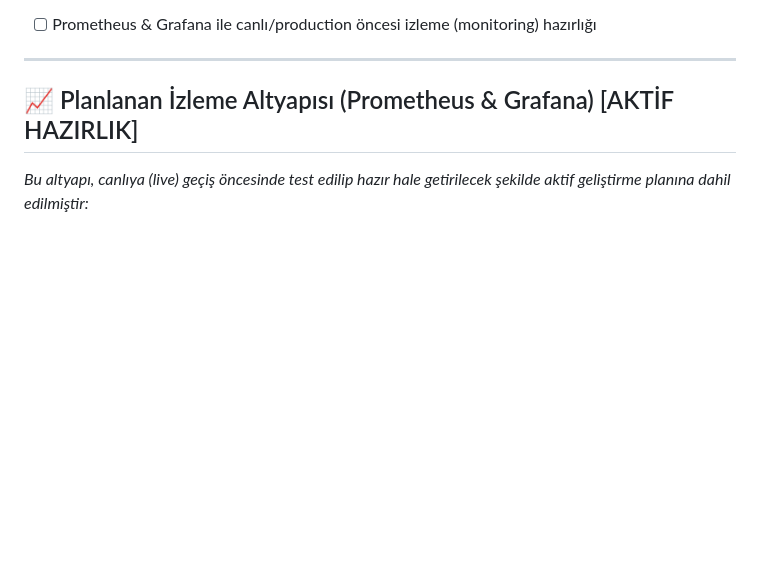
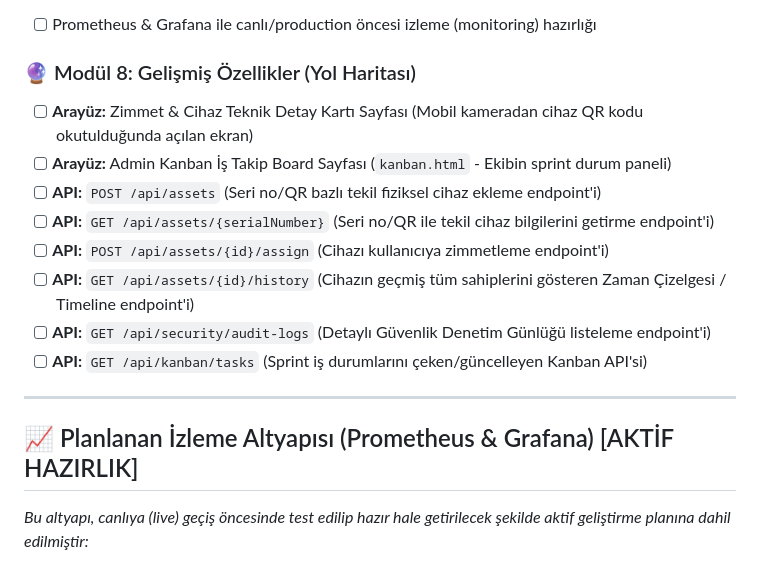
Before and after one commit to MustafArikan/StockFlow, a Markdown page: README.md, the part around one of its changes. Drawn GitHub-style; blank space fills up the shorter version.

```diff
--- a/README.md
+++ b/README.md
@@ -93,5 +108,15 @@ stok_takip/
 - [ Ertelendi ] Canlı ortam otomatik veritabanı yedekleme ve arşivleme altyapısı
 - [ ] Prometheus & Grafana ile canlı/production öncesi izleme (monitoring) hazırlığı
+
+### 🔮 Modül 8: Gelişmiş Özellikler (Yol Haritası)
+- [ ] **Arayüz:** Zimmet & Cihaz Teknik Detay Kartı Sayfası (Mobil kameradan cihaz QR kodu okutulduğunda açılan ekran)
+- [ ] **Arayüz:** Admin Kanban İş Takip Board Sayfası (`kanban.html` - Ekibin sprint durum paneli)
+- [ ] **API:** `POST /api/assets` (Seri no/QR bazlı tekil fiziksel cihaz ekleme endpoint'i)
+- [ ] **API:** `GET /api/assets/{serialNumber}` (Seri no/QR ile tekil cihaz bilgilerini getirme endpoint'i)
+- [ ] **API:** `POST /api/assets/{id}/assign` (Cihazı kullanıcıya zimmetleme endpoint'i)
+- [ ] **API:** `GET /api/assets/{id}/history` (Cihazın geçmiş tüm sahiplerini gösteren Zaman Çizelgesi / Timeline endpoint'i)
+- [ ] **API:** `GET /api/security/audit-logs` (Detaylı Güvenlik Denetim Günlüğü listeleme endpoint'i)
+- [ ] **API:** `GET /api/kanban/tasks` (Sprint iş durumlarını çeken/güncelleyen Kanban API'si)
 
 ---
 
```
Also changed, not shown: other parts of README.md (+66 -51 lines).
